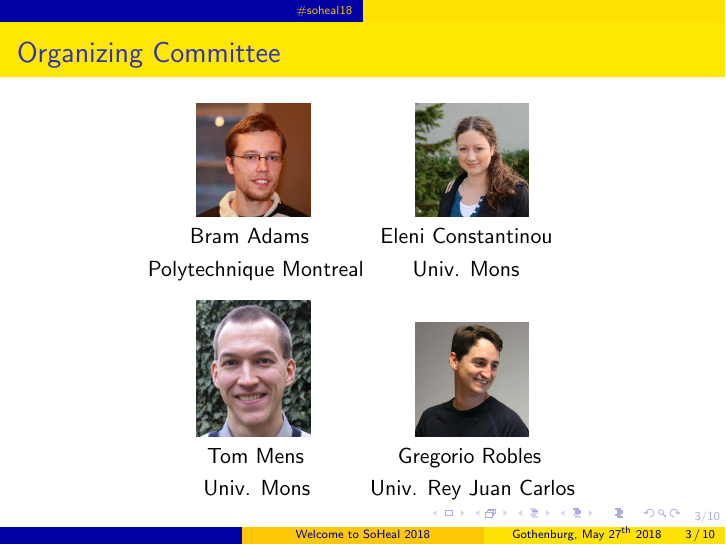
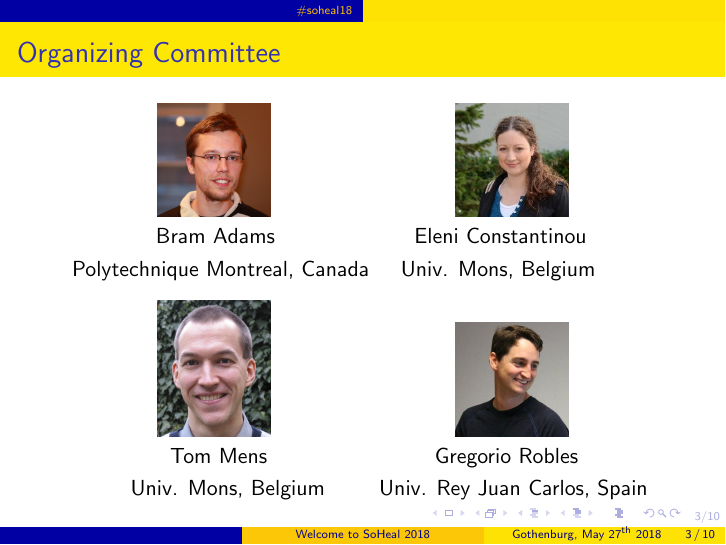
Before and after one commit to soheal/welcome-slides, LaTeX slides (slides.tex): page 3 of 10. Compiled offline with pdfLaTeX; the source files are stored in an older character set and shown here as Unicode.

Commit message:
Aligning OA

```diff
--- a/slides.tex
+++ b/slides.tex
@@ -95,23 +95,23 @@
 \begin{center}
 	\begin{figure}[t!]
 		\includegraphics[width=2cm]{figs/bram}
-		\hspace{1.6cm}
+		\hspace{3cm}
 		\includegraphics[width=2cm]{figs/eleni}
-		\\ \hspace{0.3cm} Bram Adams \hspace{1cm} Eleni Constantinou
+		\\ \hspace{0.3cm} Bram Adams \hspace{2.2cm} Eleni Constantinou
 		\vspace{0.1cm}
-		\\ Polytechnique Montreal \hspace{0.6cm} Univ. Mons \hspace{0.9cm}
+		\\ Polytechnique Montreal, Canada \hspace{0.3cm} Univ. Mons, Belgium \hspace{0.9cm}
 	\end{figure}
 \end{center}
 
 \begin{center}
 	\begin{figure}[t!]
 		\includegraphics[width=2cm]{figs/tom}
-		\hspace{1.6cm}
+		\hspace{3cm}
 		\includegraphics[width=2cm]{figs/grex}
 %        \vspace{0.4cm}
-		\\ \hspace{0.4cm} Tom Mens \hspace{1.4cm} Gregorio Robles
+		\\ \hspace{0.4cm} Tom Mens \hspace{2.7cm} Gregorio Robles
 		\vspace{0.1cm}
-		\\ \hspace{0.8cm} Univ. Mons \hspace{0.8cm} Univ. Rey Juan Carlos
+		\\ \hspace{0.8cm} Univ. Mons, Belgium \hspace{0.7cm} Univ. Rey Juan Carlos, Spain
 	\end{figure}
 \end{center}
 
```
Also changed, not shown: slides.tex (2 more changed lines).
